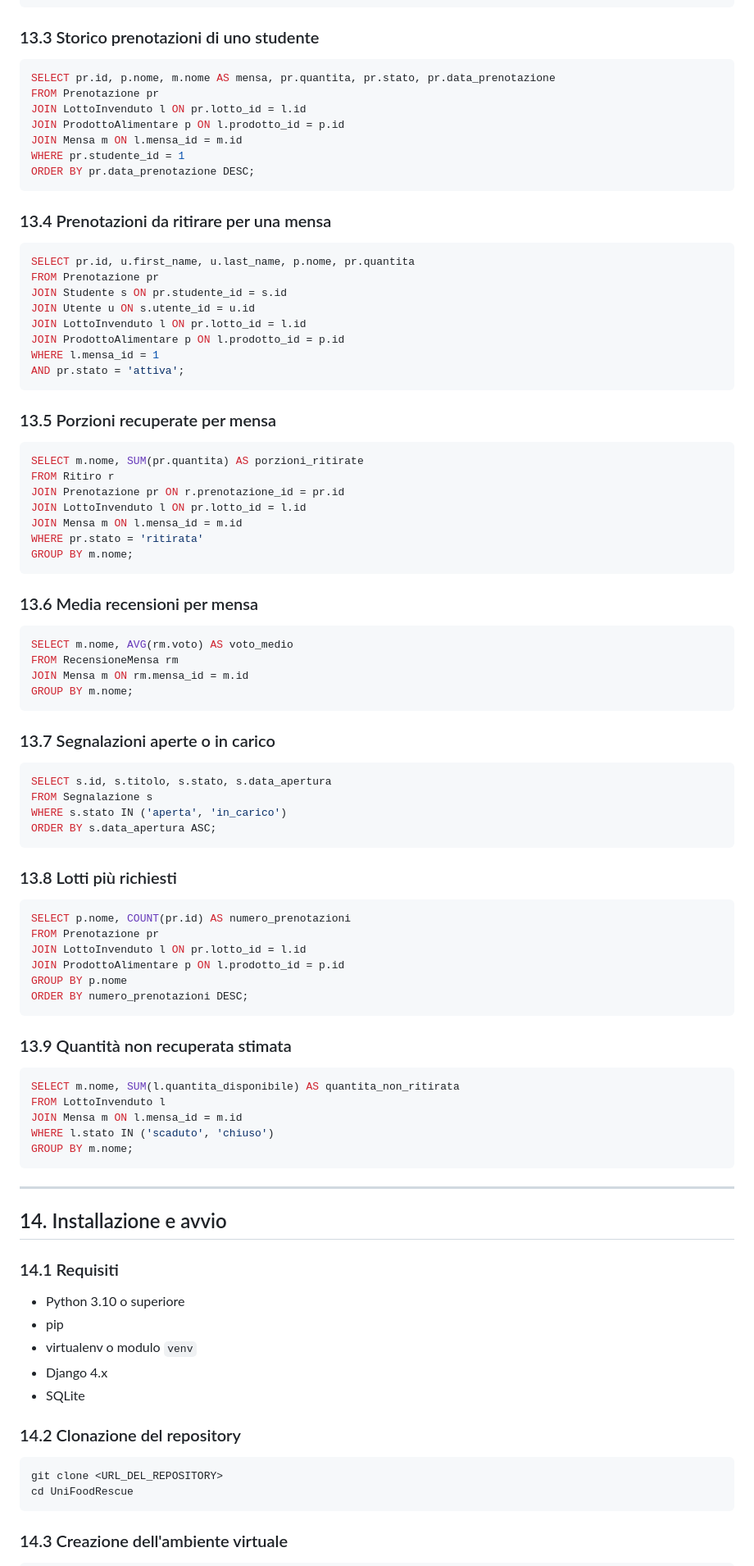
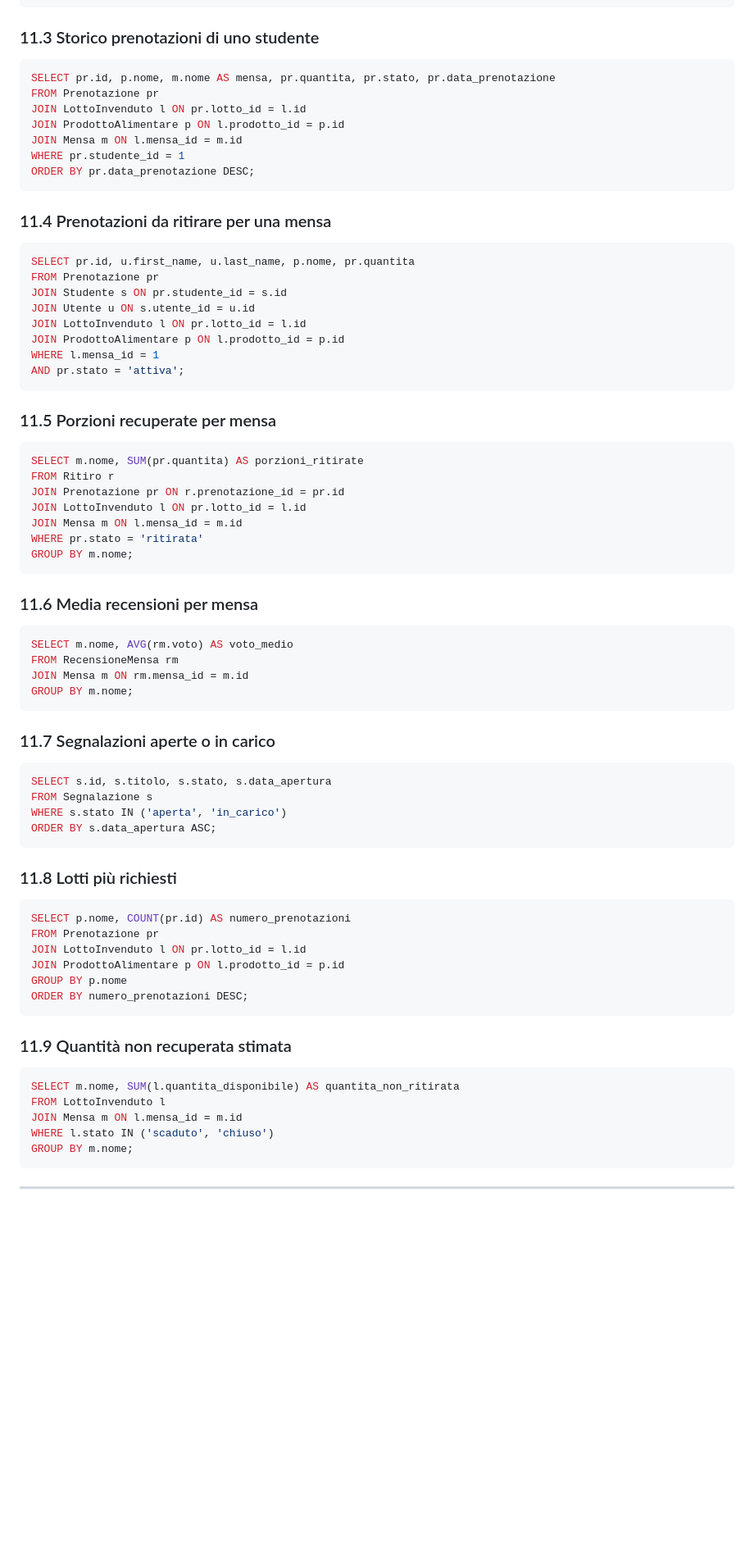
Before and after one commit to andrea-dellanno/UniFoodRescue, a Markdown page: README.md, the part around one of its changes. Shown at 82% size. GitHub-like rendering; blank space fills up the shorter version.

````diff
--- a/README.md
+++ b/README.md
@@ -854,7 +854,7 @@ AND p.id NOT IN (
 );
 ```
 
-### 13.3 Storico prenotazioni di uno studente
+### 11.3 Storico prenotazioni di uno studente
 
 ```sql
 SELECT pr.id, p.nome, m.nome AS mensa, pr.quantita, pr.stato, pr.data_prenotazione
@@ -866,7 +866,7 @@ WHERE pr.studente_id = 1
 ORDER BY pr.data_prenotazione DESC;
 ```
 
-### 13.4 Prenotazioni da ritirare per una mensa
+### 11.4 Prenotazioni da ritirare per una mensa
 
 ```sql
 SELECT pr.id, u.first_name, u.last_name, p.nome, pr.quantita
@@ -879,7 +879,7 @@ WHERE l.mensa_id = 1
 AND pr.stato = 'attiva';
 ```
 
-### 13.5 Porzioni recuperate per mensa
+### 11.5 Porzioni recuperate per mensa
 
 ```sql
 SELECT m.nome, SUM(pr.quantita) AS porzioni_ritirate
@@ -891,7 +891,7 @@ WHERE pr.stato = 'ritirata'
 GROUP BY m.nome;
 ```
 
-### 13.6 Media recensioni per mensa
+### 11.6 Media recensioni per mensa
 
 ```sql
 SELECT m.nome, AVG(rm.voto) AS voto_medio
@@ -900,7 +900,7 @@ JOIN Mensa m ON rm.mensa_id = m.id
 GROUP BY m.nome;
 ```
 
-### 13.7 Segnalazioni aperte o in carico
+### 11.7 Segnalazioni aperte o in carico
 
 ```sql
 SELECT s.id, s.titolo, s.stato, s.data_apertura
@@ -909,7 +909,7 @@ WHERE s.stato IN ('aperta', 'in_carico')
 ORDER BY s.data_apertura ASC;
 ```
 
-### 13.8 Lotti più richiesti
+### 11.8 Lotti più richiesti
 
 ```sql
 SELECT p.nome, COUNT(pr.id) AS numero_prenotazioni
@@ -920,7 +920,7 @@ GROUP BY p.nome
 ORDER BY numero_prenotazioni DESC;
 ```
 
-### 13.9 Quantità non recuperata stimata
+### 11.9 Quantità non recuperata stimata
 
 ```sql
 SELECT m.nome, SUM(l.quantita_disponibile) AS quantita_non_ritirata
@@ -932,22 +932,5 @@ GROUP BY m.nome;
 
 ---
 
-## 14. Installazione e avvio
 
-### 14.1 Requisiti
 
-- Python 3.10 o superiore
-- pip
-- virtualenv o modulo `venv`
-- Django 4.x
-- SQLite
-
-### 14.2 Clonazione del repository
-
-```bash
-git clone <URL_DEL_REPOSITORY>
-cd UniFoodRescue
-```
-
-### 14.3 Creazione dell'ambiente virtuale
-
````
Also changed, not shown: other parts of README.md (+27 -180 lines).
